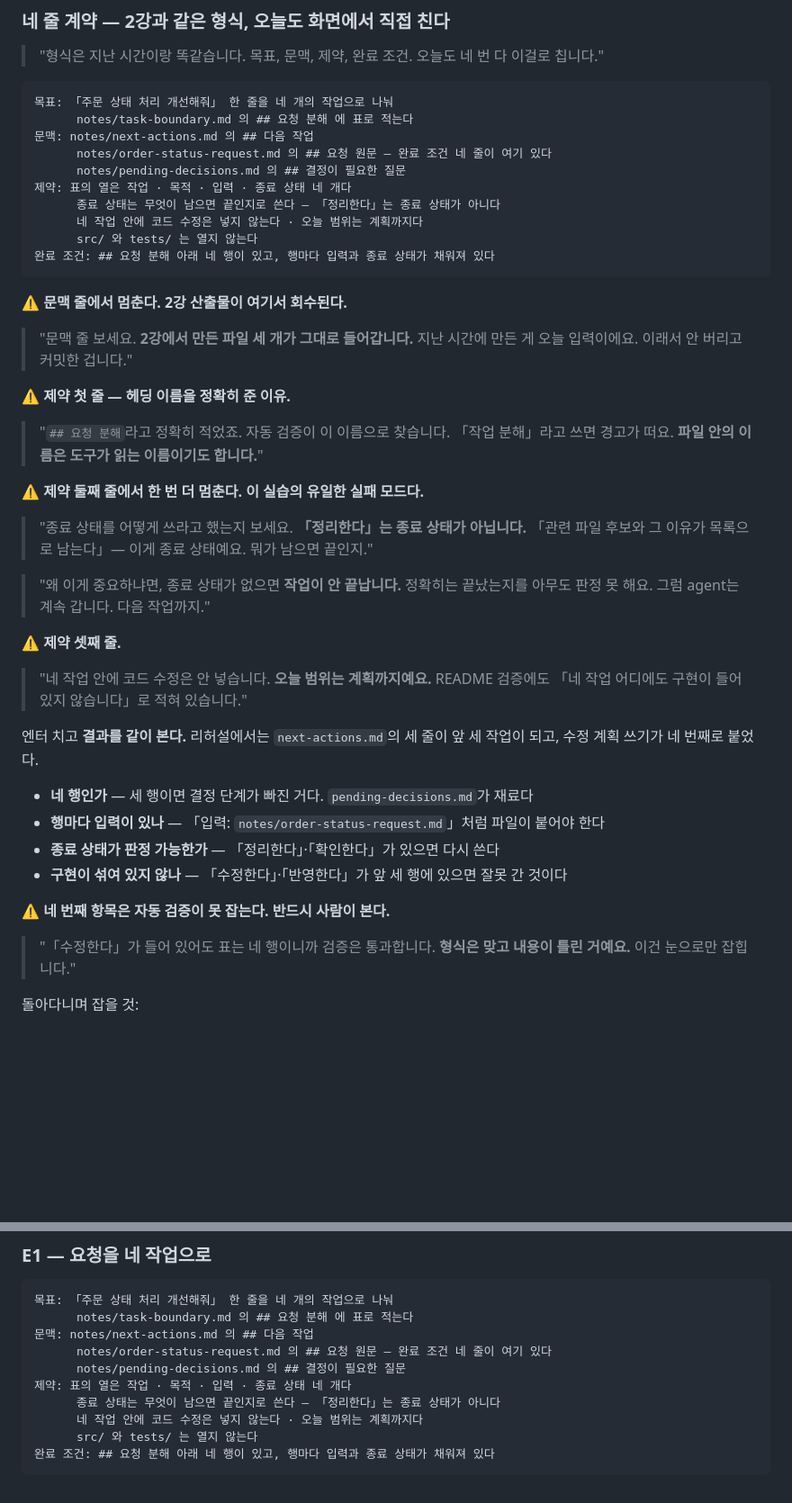
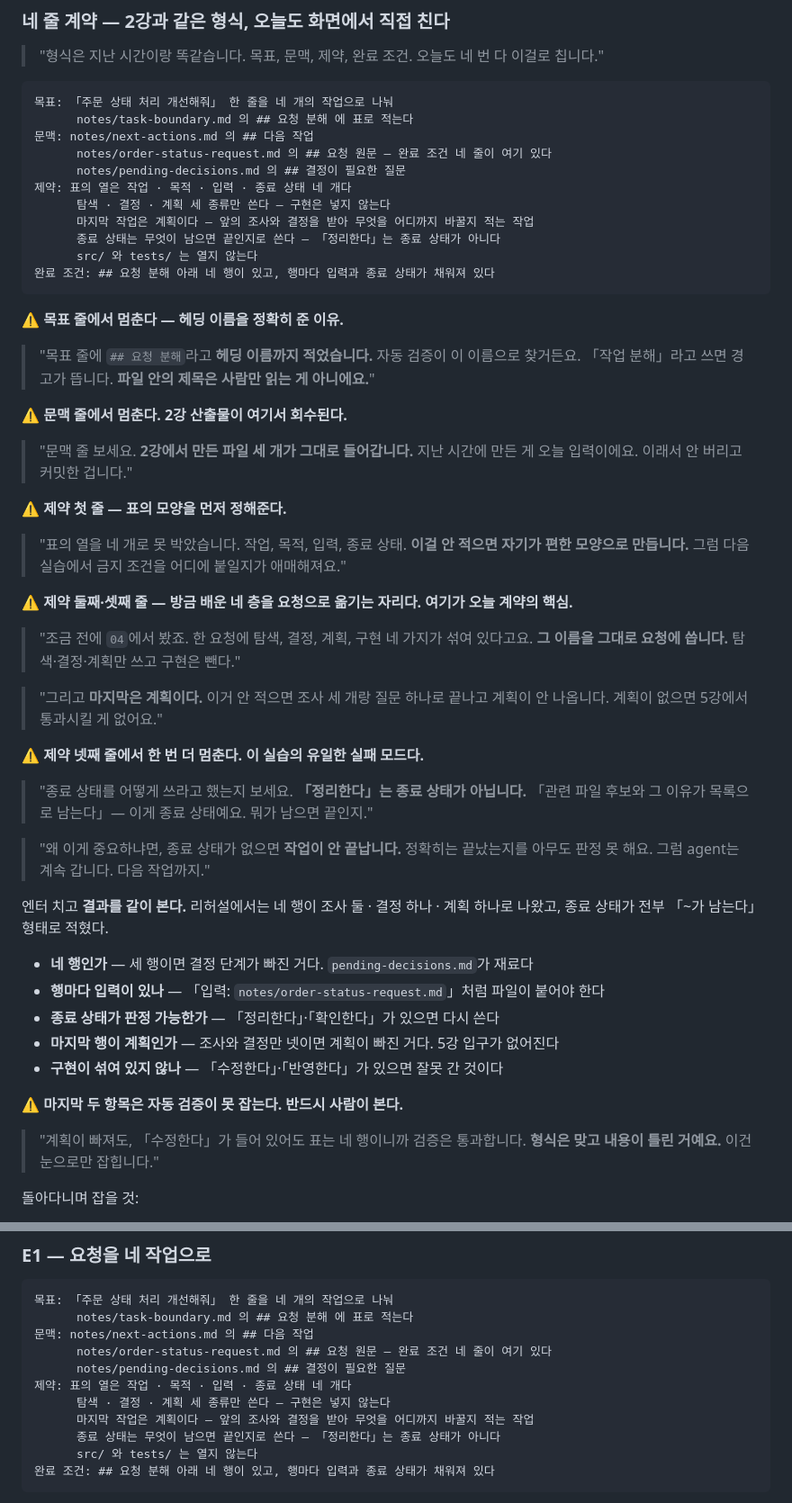
Before and after one commit to RainaKim/codex-lecture, a Markdown page: ref/lecture03-speaker-notes.md, 2 parts joined by grey strips. Shown at 90% size. Drawn GitHub-style; blank space fills up the shorter version.

Commit message:
docs(lec03): E1 계약 확정 — 네 층을 요청으로 옮기는 제약 추가
리허설 결과에 커리큘럼의 「수정 계획 작성」이 빠졌다. 문맥 줄에
next-actions.md를 먼저 놨더니 2강 산출물 세 줄을 거의 그대로 가져오고
남는 칸에 「완료 조건 고정」을 새로 만들었다. 계획이 없으면 5강
plan-first의 입구가 사라진다.

- 제약에 두 줄 추가 — "탐색 · 결정 · 계획 세 종류만 쓴다, 구현은 넣지
  않는다"와 "마지막 작업은 계획이다". 네 작업 이름을 직접 주는 대신
  슬라이드 04에서 방금 본 층 이름으로 잡게 했다. 2강 E4에서 "방금 본 세
  방향으로"라고 쓴 것과 같은 구조다
- ⚠️ 비트를 계약 순서(목표 → 문맥 → 제약 1·2·3 → 제약 4)로 재정렬.
  「## 요청 분해」가 목표 줄에 있는데 제약 첫 줄로 잘못 라벨돼 있었고,
  제약 첫 줄(표의 열)에 대한 설명은 아예 없었다
- 검수에 "마지막 행이 계획인가" 추가. 이것과 구현 섞임은 자동 검증이
  못 잡으므로 사람이 본다고 명시
- 리허설 예상 문장을 실물 결과로 교체 (조사 둘 · 결정 하나 · 계획 하나,
  종료 상태가 전부 「~가 남는다」 형태)

Co-Authored-By: Claude Opus 5 <noreply@anthropic.com>

````diff
--- a/ref/lecture03-speaker-notes.md
+++ b/ref/lecture03-speaker-notes.md
@@ -193,23 +193,37 @@ Part 1 · Chapter 1 · 3강 · 이론 + 실습 · 약 40분 · 20장 · 클립 4
       notes/order-status-request.md 의 ## 요청 원문 — 완료 조건 네 줄이 여기 있다
       notes/pending-decisions.md 의 ## 결정이 필요한 질문
 제약: 표의 열은 작업 · 목적 · 입력 · 종료 상태 네 개다
+      탐색 · 결정 · 계획 세 종류만 쓴다 — 구현은 넣지 않는다
+      마지막 작업은 계획이다 — 앞의 조사와 결정을 받아 무엇을 어디까지 바꿀지 적는 작업
       종료 상태는 무엇이 남으면 끝인지로 쓴다 — 「정리한다」는 종료 상태가 아니다
-      네 작업 안에 코드 수정은 넣지 않는다 · 오늘 범위는 계획까지다
       src/ 와 tests/ 는 열지 않는다
 완료 조건: ## 요청 분해 아래 네 행이 있고, 행마다 입력과 종료 상태가 채워져 있다
 ```
+
+⚠️ **목표 줄에서 멈춘다 — 헤딩 이름을 정확히 준 이유.**
+
+> "목표 줄에 `## 요청 분해`라고 **헤딩 이름까지 적었습니다.** 자동 검증이 이 이름으로 찾거든요.
+> 「작업 분해」라고 쓰면 경고가 뜹니다. **파일 안의 제목은 사람만 읽는 게 아니에요.**"
 
 ⚠️ **문맥 줄에서 멈춘다. 2강 산출물이 여기서 회수된다.**
 
 > "문맥 줄 보세요. **2강에서 만든 파일 세 개가 그대로 들어갑니다.** 지난 시간에 만든 게
 > 오늘 입력이에요. 이래서 안 버리고 커밋한 겁니다."
 
-⚠️ **제약 첫 줄 — 헤딩 이름을 정확히 준 이유.**
+⚠️ **제약 첫 줄 — 표의 모양을 먼저 정해준다.**
 
-> "`## 요청 분해`라고 정확히 적었죠. 자동 검증이 이 이름으로 찾습니다. 「작업 분해」라고 쓰면
-> 경고가 떠요. **파일 안의 이름은 도구가 읽는 이름이기도 합니다.**"
+> "표의 열을 네 개로 못 박았습니다. 작업, 목적, 입력, 종료 상태. **이걸 안 적으면 자기가
+> 편한 모양으로 만듭니다.** 그럼 다음 실습에서 금지 조건을 어디에 붙일지가 애매해져요."
 
-⚠️ **제약 둘째 줄에서 한 번 더 멈춘다. 이 실습의 유일한 실패 모드다.**
+⚠️ **제약 둘째·셋째 줄 — 방금 배운 네 층을 요청으로 옮기는 자리다. 여기가 오늘 계약의 핵심.**
+
+> "조금 전에 `04`에서 봤죠. 한 요청에 탐색, 결정, 계획, 구현 네 가지가 섞여 있다고요.
+> **그 이름을 그대로 요청에 씁니다.** 탐색·결정·계획만 쓰고 구현은 뺀다."
+
+> "그리고 **마지막은 계획이다.** 이거 안 적으면 조사 세 개랑 질문 하나로 끝나고 계획이
+> 안 나옵니다. 계획이 없으면 5강에서 통과시킬 게 없어요."
+
+⚠️ **제약 넷째 줄에서 한 번 더 멈춘다. 이 실습의 유일한 실패 모드다.**
 
 > "종료 상태를 어떻게 쓰라고 했는지 보세요. **「정리한다」는 종료 상태가 아닙니다.**
 > 「관련 파일 후보와 그 이유가 목록으로 남는다」— 이게 종료 상태예요. 뭐가 남으면 끝인지."
@@ -217,23 +231,19 @@ Part 1 · Chapter 1 · 3강 · 이론 + 실습 · 약 40분 · 20장 · 클립 4
 > "왜 이게 중요하냐면, 종료 상태가 없으면 **작업이 안 끝납니다.** 정확히는 끝났는지를 아무도
 > 판정 못 해요. 그럼 agent는 계속 갑니다. 다음 작업까지."
 
-⚠️ **제약 셋째 줄.**
-
-> "네 작업 안에 코드 수정은 안 넣습니다. **오늘 범위는 계획까지예요.** README 검증에도
-> 「네 작업 어디에도 구현이 들어 있지 않습니다」로 적혀 있습니다."
-
-엔터 치고 **결과를 같이 본다.** 리허설에서는 `next-actions.md`의 세 줄이 앞 세 작업이 되고,
-수정 계획 쓰기가 네 번째로 붙었다.
+엔터 치고 **결과를 같이 본다.** 리허설에서는 네 행이 조사 둘 · 결정 하나 · 계획 하나로
+나왔고, 종료 상태가 전부 「~가 남는다」 형태로 적혔다.
 
 - **네 행인가** — 세 행이면 결정 단계가 빠진 거다. `pending-decisions.md`가 재료다
 - **행마다 입력이 있나** — 「입력: `notes/order-status-request.md`」처럼 파일이 붙어야 한다
 - **종료 상태가 판정 가능한가** — 「정리한다」·「확인한다」가 있으면 다시 쓴다
-- **구현이 섞여 있지 않나** — 「수정한다」·「반영한다」가 앞 세 행에 있으면 잘못 간 것이다
+- **마지막 행이 계획인가** — 조사와 결정만 넷이면 계획이 빠진 거다. 5강 입구가 없어진다
+- **구현이 섞여 있지 않나** — 「수정한다」·「반영한다」가 있으면 잘못 간 것이다
 
-⚠️ **네 번째 항목은 자동 검증이 못 잡는다. 반드시 사람이 본다.**
+⚠️ **마지막 두 항목은 자동 검증이 못 잡는다. 반드시 사람이 본다.**
 
-> "「수정한다」가 들어 있어도 표는 네 행이니까 검증은 통과합니다. **형식은 맞고 내용이 틀린
-> 거예요.** 이건 눈으로만 잡힙니다."
+> "계획이 빠져도, 「수정한다」가 들어 있어도 표는 네 행이니까 검증은 통과합니다.
+> **형식은 맞고 내용이 틀린 거예요.** 이건 눈으로만 잡힙니다."
 
 돌아다니며 잡을 것:
 
@@ -838,8 +848,9 @@ git status --short
       notes/order-status-request.md 의 ## 요청 원문 — 완료 조건 네 줄이 여기 있다
       notes/pending-decisions.md 의 ## 결정이 필요한 질문
 제약: 표의 열은 작업 · 목적 · 입력 · 종료 상태 네 개다
+      탐색 · 결정 · 계획 세 종류만 쓴다 — 구현은 넣지 않는다
+      마지막 작업은 계획이다 — 앞의 조사와 결정을 받아 무엇을 어디까지 바꿀지 적는 작업
       종료 상태는 무엇이 남으면 끝인지로 쓴다 — 「정리한다」는 종료 상태가 아니다
-      네 작업 안에 코드 수정은 넣지 않는다 · 오늘 범위는 계획까지다
       src/ 와 tests/ 는 열지 않는다
 완료 조건: ## 요청 분해 아래 네 행이 있고, 행마다 입력과 종료 상태가 채워져 있다
 ```
````
